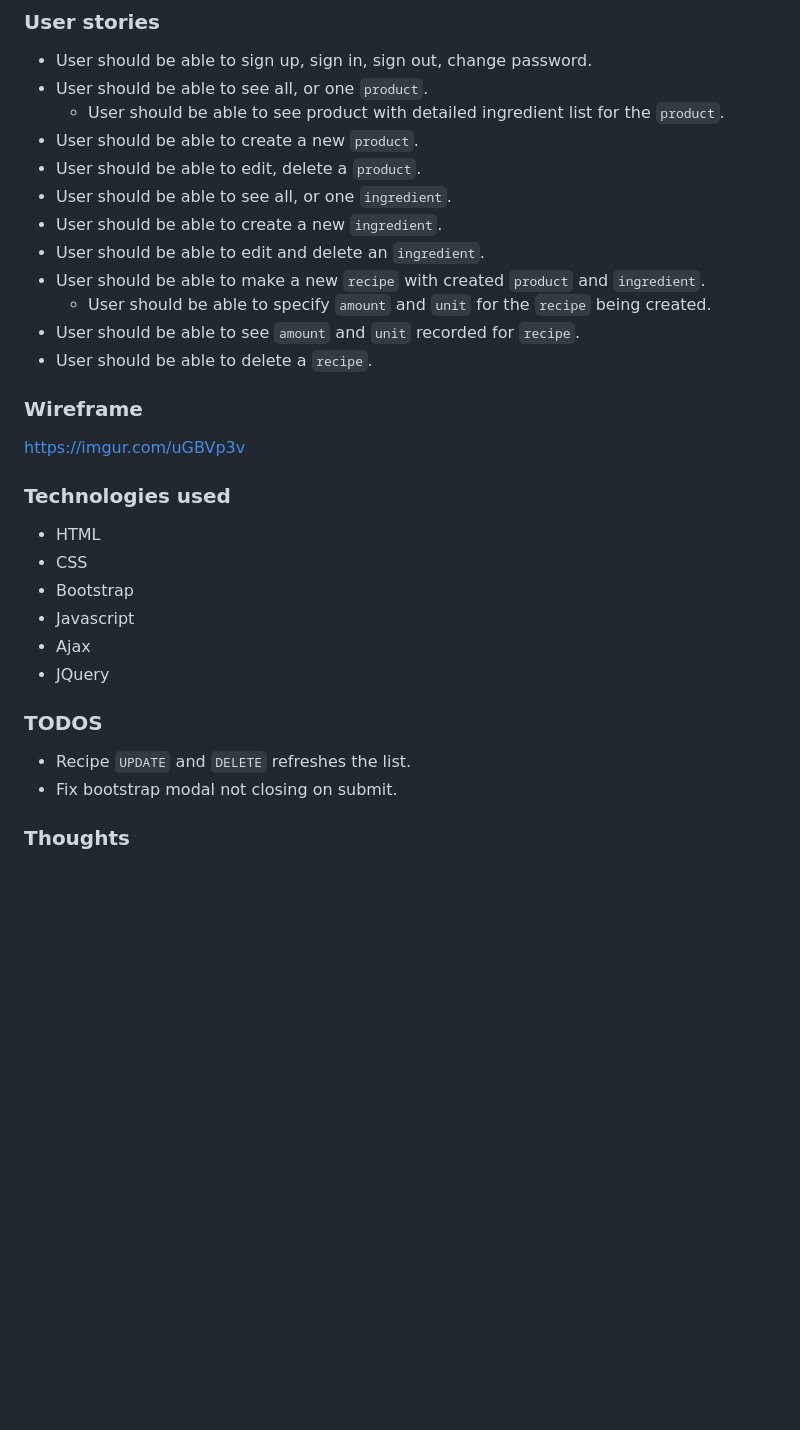
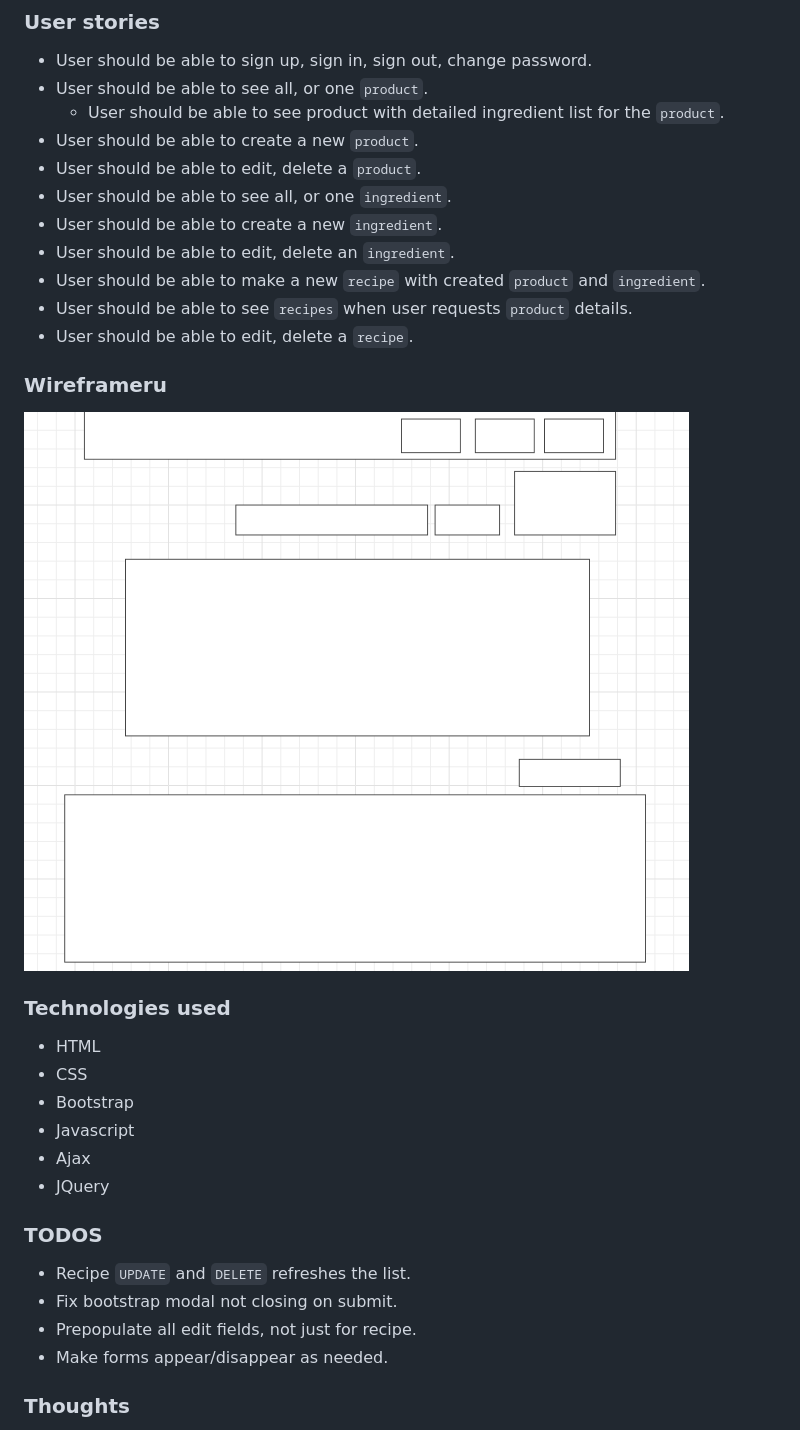
Before and after one commit to wyang19a/compounding-log-client, a Markdown page: README.md, the part around one of its changes. Drawn GitHub-style; pictures changed too: assets/images/wireframe.png (added); blank space fills up the shorter version.

```diff
--- a/README.md
+++ b/README.md
@@ -13,14 +25,13 @@
 - User should be able to edit, delete a `product`.
 - User should be able to see all, or one `ingredient`.
 - User should be able to create a new `ingredient`.
-- User should be able to edit and delete an `ingredient`.
+- User should be able to edit, delete an `ingredient`.
 - User should be able to make a new `recipe` with created `product` and `ingredient`.
-  - User should be able to specify `amount` and `unit` for the `recipe` being created.
-- User should be able to see `amount` and `unit` recorded for `recipe`.
-- User should be able to delete a `recipe`.
+- User should be able to see `recipes` when user requests `product` details.
+- User should be able to edit, delete a `recipe`.
 
-### Wireframe
-https://imgur.com/uGBVp3v
+### Wireframeru
+![wireframe](./assets/images/wireframe.png)
 
 ### Technologies used
 - HTML
@@ -30,11 +41,11 @@ https://imgur.com/uGBVp3v
 - Ajax
 - JQuery
 
-
-
 ### TODOS
 - Recipe `UPDATE` and `DELETE` refreshes the list.
 - Fix bootstrap modal not closing on submit.
+- Prepopulate all edit fields, not just for recipe.
+- Make forms appear/disappear as needed.
 
 ### Thoughts
 It was challenging for me to implement all the CRUD routes properly between three resources I had, but it was a great practice designing my own RESTful API and connecting it to frontend. I had lots of struggle and small successes while working on this project.
```
Also changed, not shown: other parts of README.md (+12 -0 lines), assets/images/auth.png (added), assets/images/ingredient_list.png (added), assets/images/navbar.png (added), assets/images/new_recipe.png (added), assets/images/product_detail.png (added).
